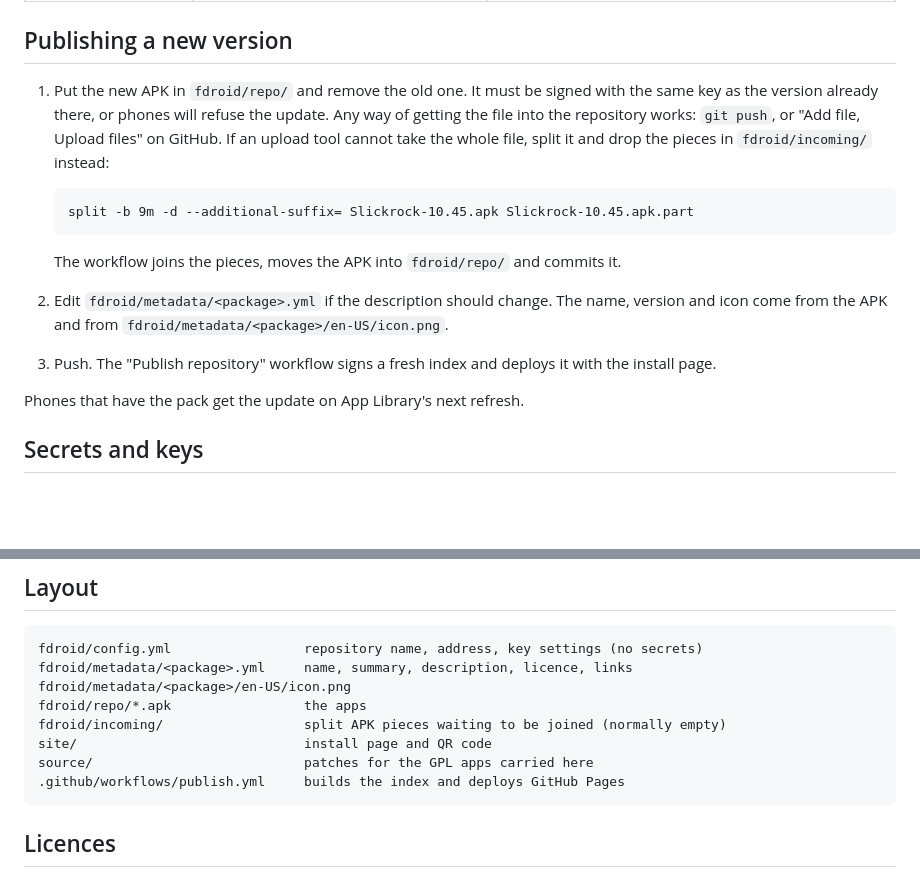
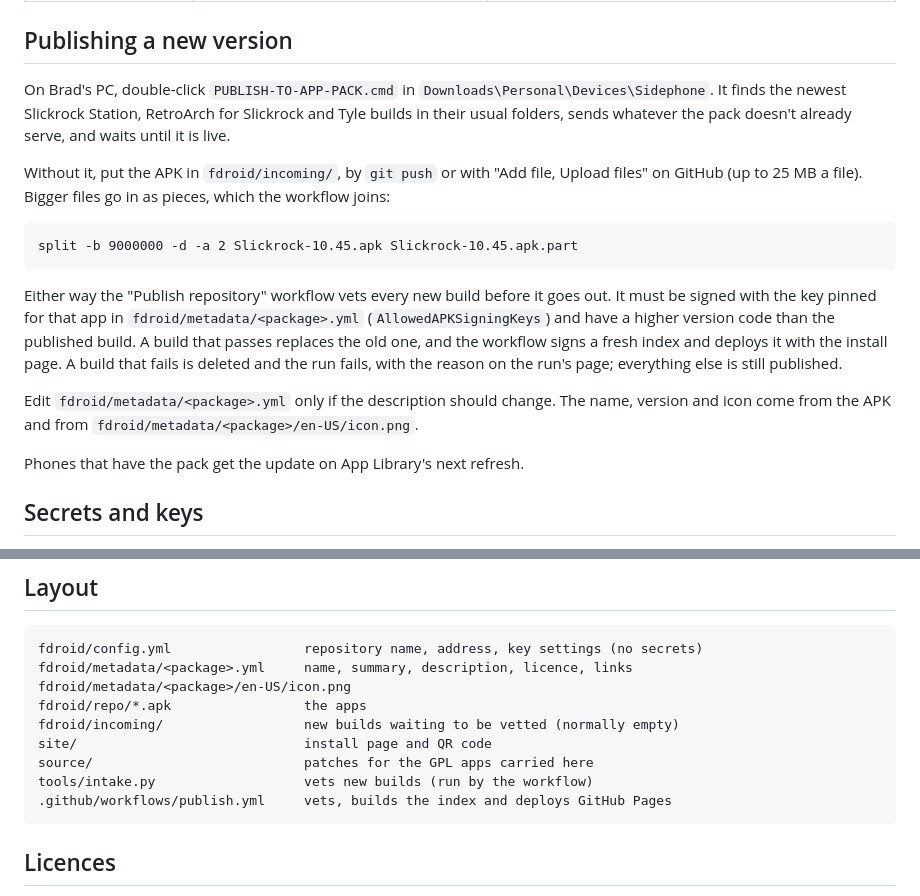
Before and after one commit to Bradleyw801/sidephone-apps, a Markdown page: README.md, 2 parts joined by grey strips. Drawn GitHub-style; blank space fills up the shorter version.

Commit message:
README: publishing with PUBLISH-TO-APP-PACK and the vetting step
Co-Authored-By: Claude Opus 5.5 <noreply@anthropic.com>
Claude-Session: https://claude.ai/code/session_01JZ8GVqSvs8ATepLvBc2zrq

````diff
--- a/README.md
+++ b/README.md
@@ -22,21 +22,27 @@ Install page and QR code: https://bradleyw801.github.io/sidephone-apps/
 
 ## Publishing a new version
 
-1. Put the new APK in `fdroid/repo/` and remove the old one. It must be signed with the
-   same key as the version already there, or phones will refuse the update. Any way of
-   getting the file into the repository works: `git push`, or "Add file, Upload files"
-   on GitHub. If an upload tool cannot take the whole file, split it and drop the pieces
-   in `fdroid/incoming/` instead:
+On Brad's PC, double-click `PUBLISH-TO-APP-PACK.cmd` in `Downloads\Personal\Devices\Sidephone`.
+It finds the newest Slickrock Station, RetroArch for Slickrock and Tyle builds in their
+usual folders, sends whatever the pack doesn't already serve, and waits until it is live.
 
-   ```
-   split -b 9m -d --additional-suffix= Slickrock-10.45.apk Slickrock-10.45.apk.part
-   ```
+Without it, put the APK in `fdroid/incoming/`, by `git push` or with "Add file, Upload
+files" on GitHub (up to 25 MB a file). Bigger files go in as pieces, which the workflow
+joins:
 
-   The workflow joins the pieces, moves the APK into `fdroid/repo/` and commits it.
-2. Edit `fdroid/metadata/<package>.yml` if the description should change. The name,
-   version and icon come from the APK and from `fdroid/metadata/<package>/en-US/icon.png`.
-3. Push. The "Publish repository" workflow signs a fresh index and deploys it with the
-   install page.
+```
+split -b 9000000 -d -a 2 Slickrock-10.45.apk Slickrock-10.45.apk.part
+```
+
+Either way the "Publish repository" workflow vets every new build before it goes out. It
+must be signed with the key pinned for that app in `fdroid/metadata/<package>.yml`
+(`AllowedAPKSigningKeys`) and have a higher version code than the published build. A build
+that passes replaces the old one, and the workflow signs a fresh index and deploys it with
+the install page. A build that fails is deleted and the run fails, with the reason on the
+run's page; everything else is still published.
+
+Edit `fdroid/metadata/<package>.yml` only if the description should change. The name,
+version and icon come from the APK and from `fdroid/metadata/<package>/en-US/icon.png`.
 
 Phones that have the pack get the update on App Library's next refresh.
 
@@ -58,10 +64,11 @@ fdroid/config.yml                 repository name, address, key settings (no sec
 fdroid/metadata/<package>.yml     name, summary, description, licence, links
 fdroid/metadata/<package>/en-US/icon.png
 fdroid/repo/*.apk                 the apps
-fdroid/incoming/                  split APK pieces waiting to be joined (normally empty)
+fdroid/incoming/                  new builds waiting to be vetted (normally empty)
 site/                             install page and QR code
 source/                           patches for the GPL apps carried here
-.github/workflows/publish.yml     builds the index and deploys GitHub Pages
+tools/intake.py                   vets new builds (run by the workflow)
+.github/workflows/publish.yml     vets, builds the index and deploys GitHub Pages
 ```
 
 ## Licences
````
